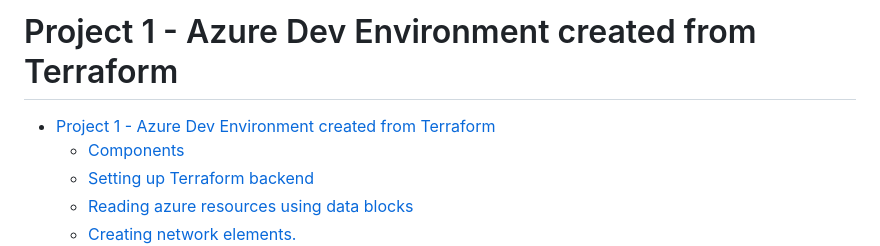
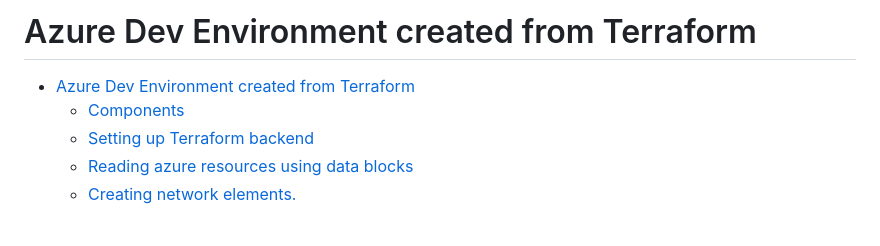
Before and after one commit to chathumal-nad/devops-projects, a Markdown page: Azure_Dev_Environment_using_TF/README.md, the part around the change. Drawn GitHub-style; blank space fills up the shorter version.

```diff
--- a/Azure_Dev_Environment_using_TF/README.md
+++ b/Azure_Dev_Environment_using_TF/README.md
@@ -1,6 +1,6 @@
-# Project 1 - Azure Dev Environment created from Terraform
+# Azure Dev Environment created from Terraform
 
-- [Project 1 - Azure Dev Environment created from Terraform](#project-1---azure-dev-environment-created-from-terraform)
+- [Azure Dev Environment created from Terraform](#azure-dev-environment-created-from-terraform)
   - [Components](#components)
   - [Setting up Terraform backend](#setting-up-terraform-backend)
   - [Reading azure resources using data blocks](#reading-azure-resources-using-data-blocks)
```
Also changed, not shown: Ansible_Scripts/readme.md (+1 -1 lines).
